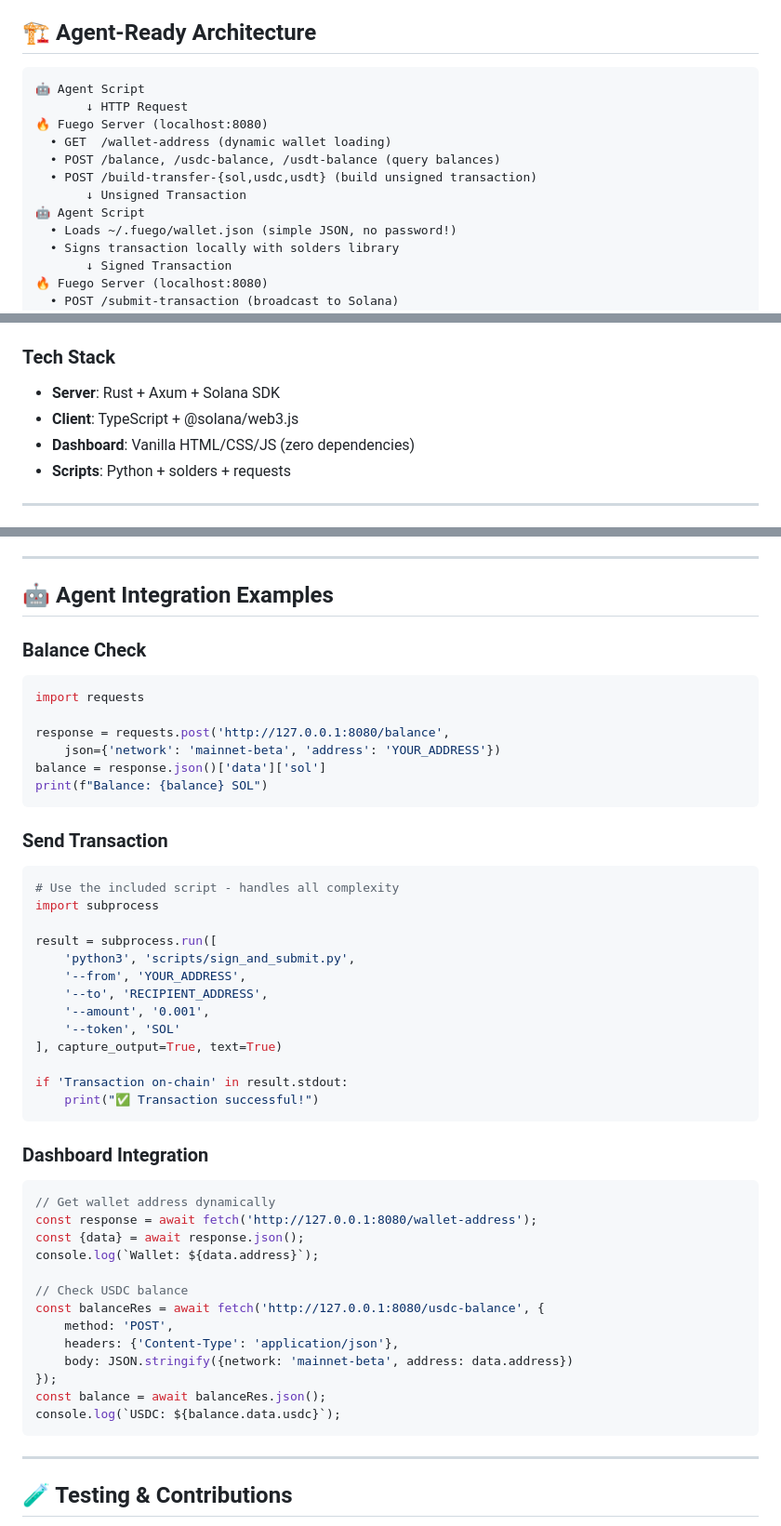
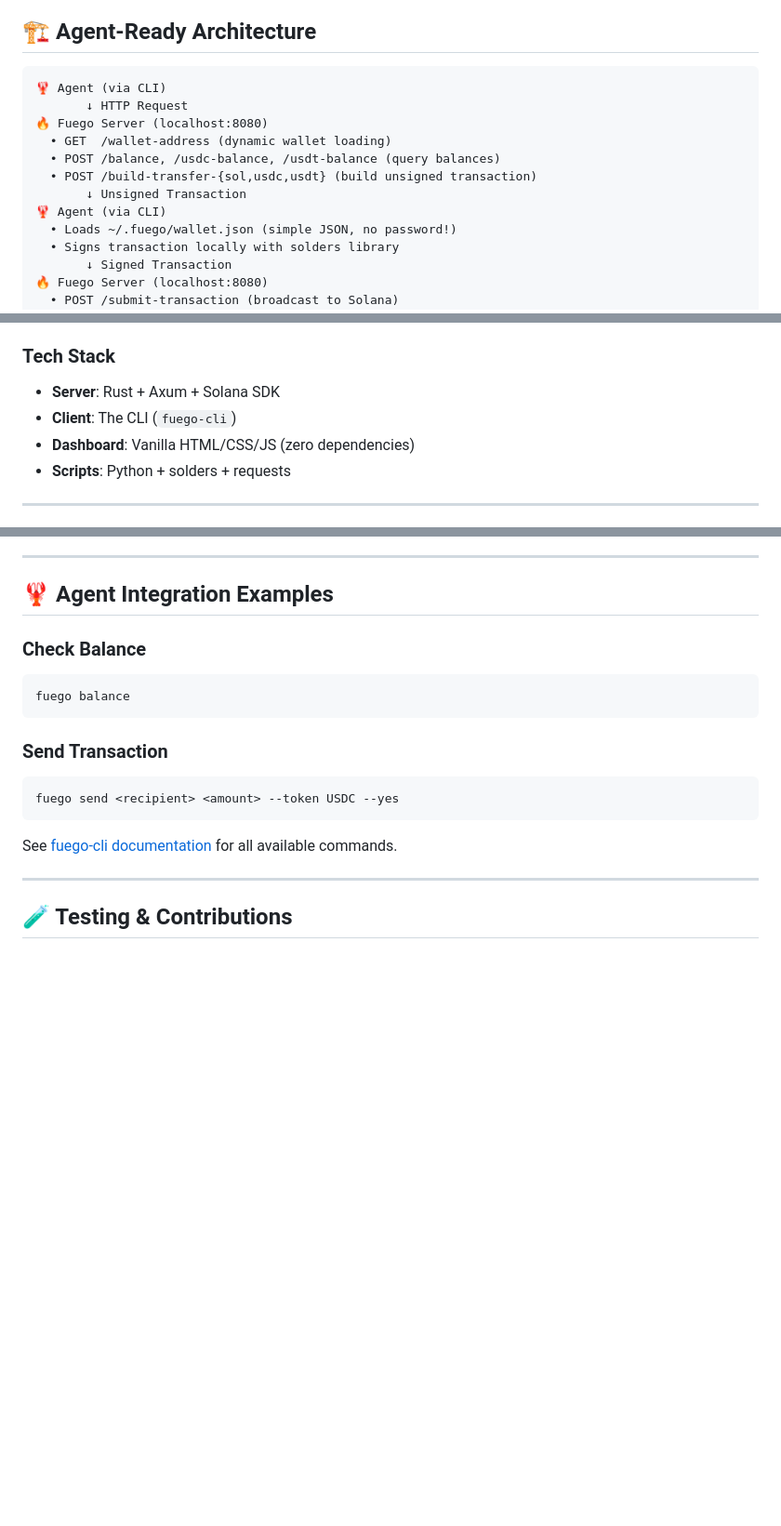
Before and after one commit to willmcdeezy/fuego, a Markdown page: README.md, 3 parts joined by grey strips. Shown at 93% size. Rendered like a GitHub page; blank space fills up the shorter version.

Commit message:
Update README: CLI-focused messaging and lobster emoji
- Tech stack: Client is now 'The CLI (fuego-cli)'
- Removed @solana/web3.js from dependencies
- Agent Integration Examples now use CLI commands with link to CLI readme
- Changed robot emoji to lobster (🦞) throughout
- Footer now uses lobster emoji

````diff
--- a/README.md
+++ b/README.md
@@ -80,14 +80,14 @@ Your agent is now ready to query balances, build transactions, and submit to the
 ## 🏗️ Agent-Ready Architecture
 
 ```
-🤖 Agent Script
+🦞 Agent (via CLI)
        ↓ HTTP Request
 🔥 Fuego Server (localhost:8080)
   • GET  /wallet-address (dynamic wallet loading)
   • POST /balance, /usdc-balance, /usdt-balance (query balances)
   • POST /build-transfer-{sol,usdc,usdt} (build unsigned transaction)
        ↓ Unsigned Transaction
-🤖 Agent Script
+🦞 Agent (via CLI)
   • Loads ~/.fuego/wallet.json (simple JSON, no password!)
   • Signs transaction locally with solders library
        ↓ Signed Transaction
@@ -168,7 +168,7 @@ cd server && cargo build --release
 
 ### Tech Stack
 - **Server**: Rust + Axum + Solana SDK
-- **Client**: TypeScript + @solana/web3.js
+- **Client**: The CLI (`fuego-cli`)
 - **Dashboard**: Vanilla HTML/CSS/JS (zero dependencies)
 - **Scripts**: Python + solders + requests
 
@@ -199,51 +199,19 @@ cd server && cargo build --release
 
 ---
 
-## 🤖 Agent Integration Examples
+## 🦞 Agent Integration Examples
 
-### Balance Check
-```python
-import requests
-
-response = requests.post('http://127.0.0.1:8080/balance',
-    json={'network': 'mainnet-beta', 'address': 'YOUR_ADDRESS'})
-balance = response.json()['data']['sol']
-print(f"Balance: {balance} SOL")
+### Check Balance
+```bash
+fuego balance
 ```
 
 ### Send Transaction
-```python
-# Use the included script - handles all complexity
-import subprocess
-
-result = subprocess.run([
-    'python3', 'scripts/sign_and_submit.py',
-    '--from', 'YOUR_ADDRESS',
-    '--to', 'RECIPIENT_ADDRESS',
-    '--amount', '0.001',
-    '--token', 'SOL'
-], capture_output=True, text=True)
-
-if 'Transaction on-chain' in result.stdout:
-    print("✅ Transaction successful!")
+```bash
+fuego send <recipient> <amount> --token USDC --yes
 ```
 
-### Dashboard Integration
-```javascript
-// Get wallet address dynamically
-const response = await fetch('http://127.0.0.1:8080/wallet-address');
-const {data} = await response.json();
-console.log(`Wallet: ${data.address}`);
-
-// Check USDC balance
-const balanceRes = await fetch('http://127.0.0.1:8080/usdc-balance', {
-    method: 'POST',
-    headers: {'Content-Type': 'application/json'},
-    body: JSON.stringify({network: 'mainnet-beta', address: data.address})
-});
-const balance = await balanceRes.json();
-console.log(`USDC: ${balance.data.usdc}`);
-```
+See [fuego-cli documentation](https://github.com/willmcdeezy/fuego-cli) for all available commands.
 
 ---
 
````
Also changed, not shown: other parts of README.md (+1 -1 lines).
